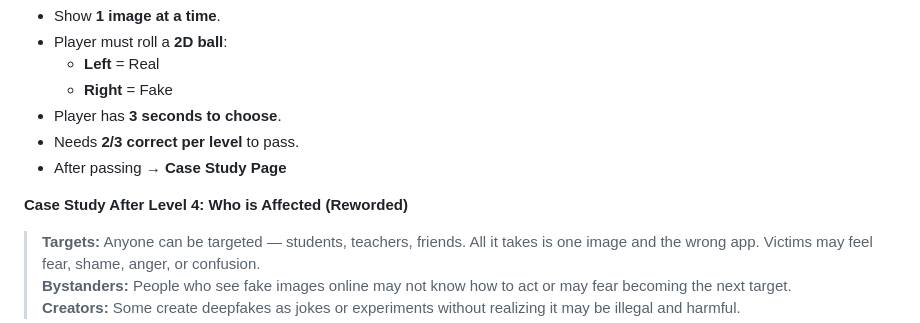
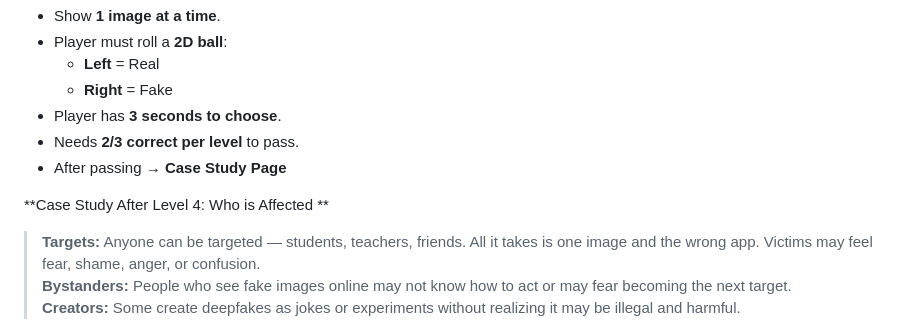
Before and after one commit to minwu85/WIT-Hackathon---METech-2025, a Markdown page: README.md, the part around the change. GitHub-like rendering.

```diff
--- a/README.md
+++ b/README.md
@@ -41,7 +41,7 @@ This project is an educational game designed to teach users about AI-generated d
 - Needs **2/3 correct per level** to pass.
 - After passing → **Case Study Page**
 
-**Case Study After Level 4: Who is Affected (Reworded)**
+**Case Study After Level 4: Who is Affected **
 
 > **Targets:** Anyone can be targeted — students, teachers, friends. All it takes is one image and the wrong app. Victims may feel fear, shame, anger, or confusion.
 > **Bystanders:** People who see fake images online may not know how to act or may fear becoming the next target.
```
